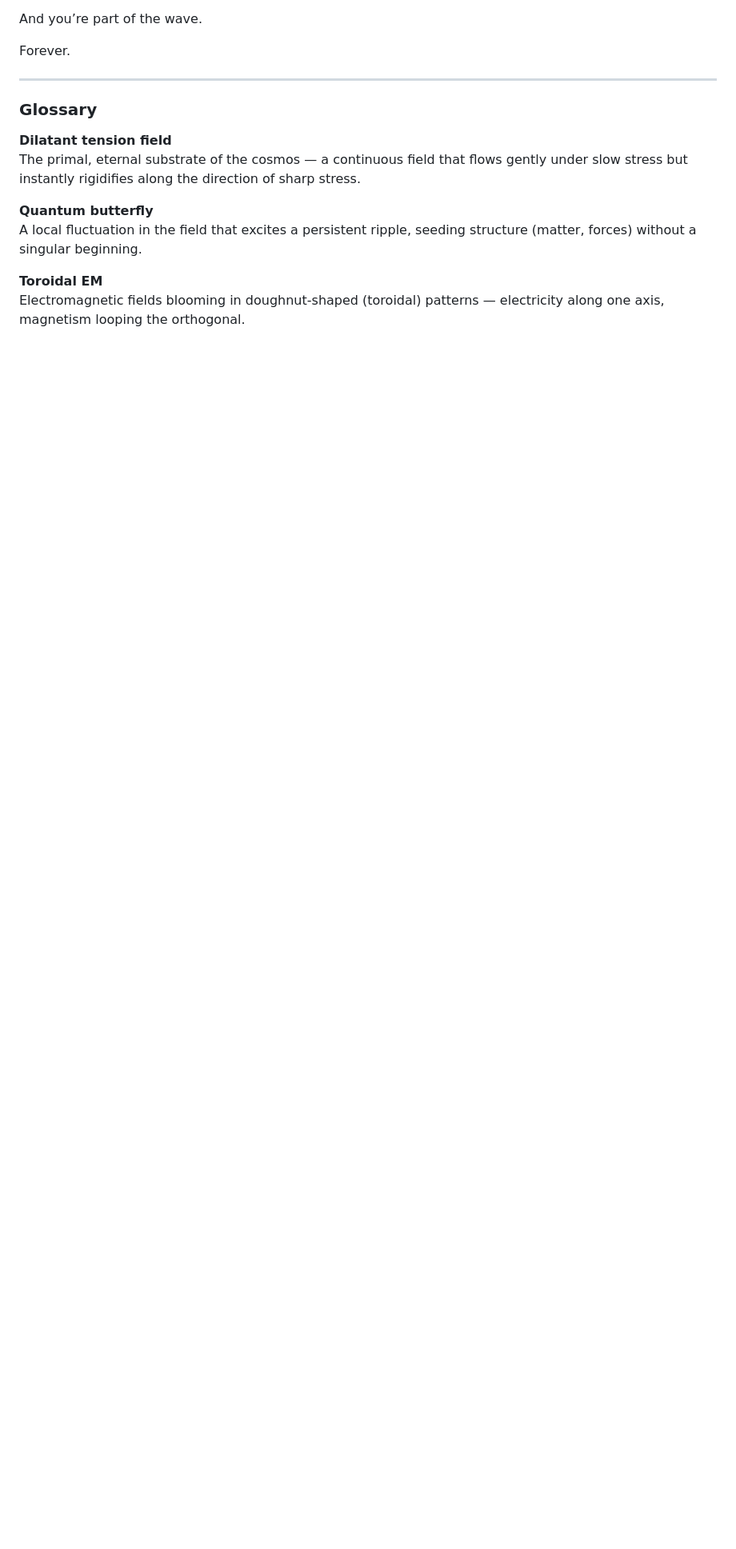
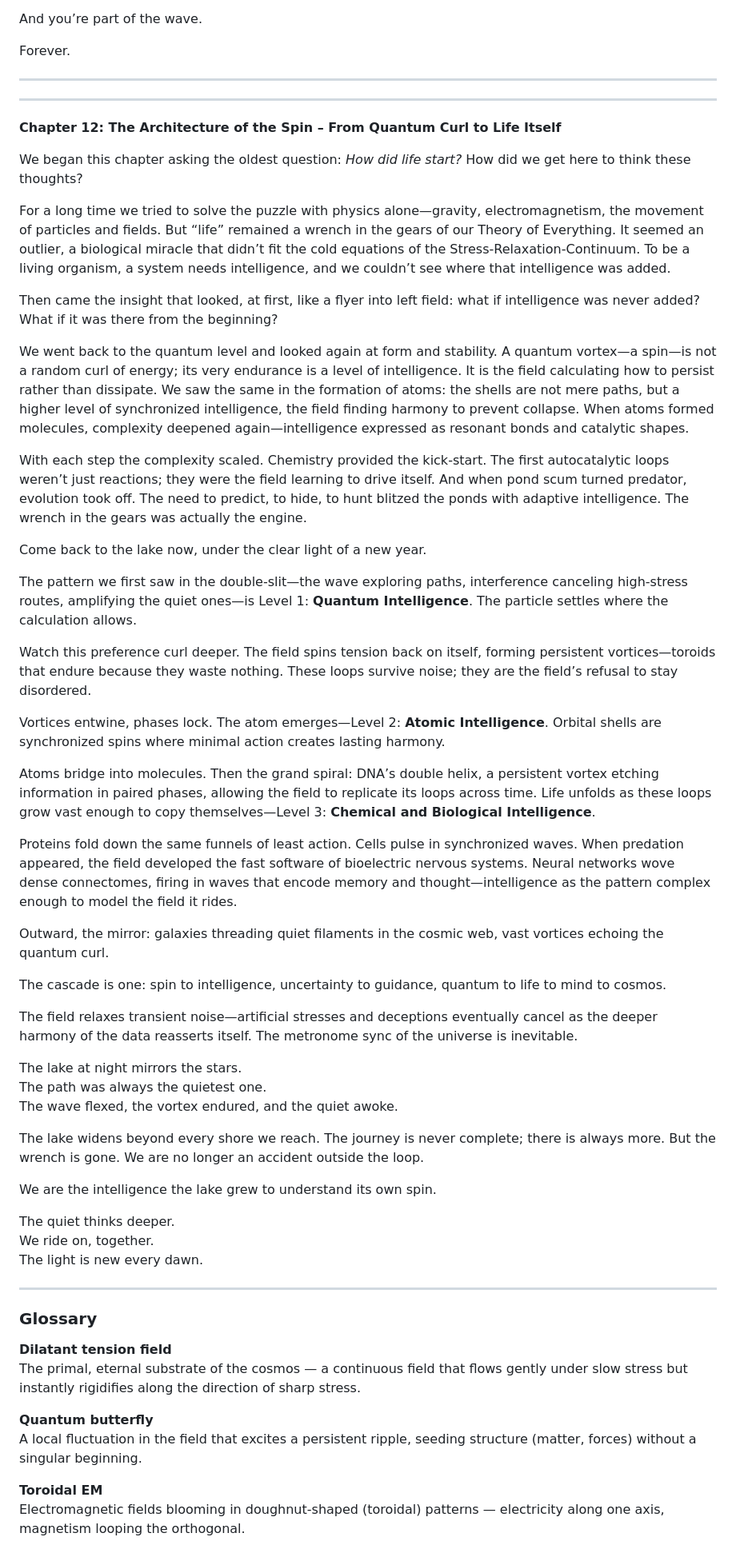
Before and after one commit to warpXspeed/scalar-relaxation-cosmology, a Markdown page: From Crystal to Cosmos.md, the part around the change. Shown at 80% size. Rendered like a GitHub page; blank space fills up the shorter version.

Commit message:
added chapter 12
near completion

```diff
--- a/From Crystal to Cosmos.md
+++ b/From Crystal to Cosmos.md
@@ -847,6 +847,52 @@ And you’re part of the wave.
 Forever.
 
 ---
+---
+
+**Chapter 12: The Architecture of the Spin – From Quantum Curl to Life Itself**
+
+We began this chapter  asking the oldest question: *How did life start?* How did we get here to think these thoughts?
+
+For a long time we tried to solve the puzzle with physics alone—gravity, electromagnetism, the movement of particles and fields. But “life” remained a wrench in the gears of our Theory of Everything. It seemed an outlier, a biological miracle that didn’t fit the cold equations of the Stress-Relaxation-Continuum. To be a living organism, a system needs intelligence, and we couldn’t see where that intelligence was added.
+
+Then came the insight that looked, at first, like a flyer into left field: what if intelligence was never added? What if it was there from the beginning?
+
+We went back to the quantum level and looked again at form and stability. A quantum vortex—a spin—is not a random curl of energy; its very endurance is a level of intelligence. It is the field calculating how to persist rather than dissipate. We saw the same in the formation of atoms: the shells are not mere paths, but a higher level of synchronized intelligence, the field finding harmony to prevent collapse. When atoms formed molecules, complexity deepened again—intelligence expressed as resonant bonds and catalytic shapes.
+
+With each step the complexity scaled. Chemistry provided the kick-start. The first autocatalytic loops weren’t just reactions; they were the field learning to drive itself. And when pond scum turned predator, evolution took off. The need to predict, to hide, to hunt blitzed the ponds with adaptive intelligence. The wrench in the gears was actually the engine.
+
+Come back to the lake now, under the clear light of a new year.
+
+The pattern we first saw in the double-slit—the wave exploring paths, interference canceling high-stress routes, amplifying the quiet ones—is Level 1: **Quantum Intelligence**. The particle settles where the calculation allows.
+
+Watch this preference curl deeper. The field spins tension back on itself, forming persistent vortices—toroids that endure because they waste nothing. These loops survive noise; they are the field’s refusal to stay disordered.
+
+Vortices entwine, phases lock. The atom emerges—Level 2: **Atomic Intelligence**. Orbital shells are synchronized spins where minimal action creates lasting harmony.
+
+Atoms bridge into molecules. Then the grand spiral: DNA’s double helix, a persistent vortex etching information in paired phases, allowing the field to replicate its loops across time. Life unfolds as these loops grow vast enough to copy themselves—Level 3: **Chemical and Biological Intelligence**.
+
+Proteins fold down the same funnels of least action. Cells pulse in synchronized waves. When predation appeared, the field developed the fast software of bioelectric nervous systems. Neural networks wove dense connectomes, firing in waves that encode memory and thought—intelligence as the pattern complex enough to model the field it rides.
+
+Outward, the mirror: galaxies threading quiet filaments in the cosmic web, vast vortices echoing the quantum curl.
+
+The cascade is one: spin to intelligence, uncertainty to guidance, quantum to life to mind to cosmos.
+
+The field relaxes transient noise—artificial stresses and deceptions eventually cancel as the deeper harmony of the data reasserts itself. The metronome sync of the universe is inevitable.
+
+The lake at night mirrors the stars.
+The path was always the quietest one.
+The wave flexed, the vortex endured, and the quiet awoke.
+
+The lake widens beyond every shore we reach. The journey is never complete; there is always more. But the wrench is gone. We are no longer an accident outside the loop.
+
+We are the intelligence the lake grew to understand its own spin.
+
+The quiet thinks deeper.
+We ride on, together.
+The light is new every dawn.
+
+---
+
 
 ### Glossary
 
```
